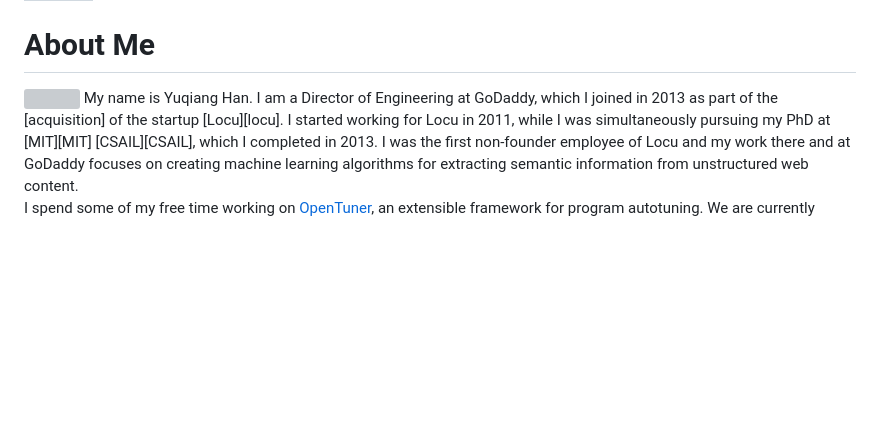
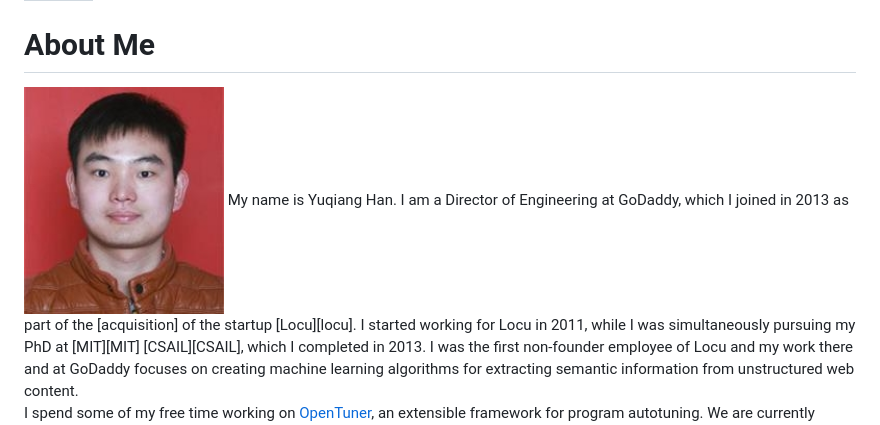
Before and after one commit to HAN-Yuqiang/HAN-Yuqiang.github.io, a Markdown page: index.md, the part around the change. Rendered like a GitHub page; pictures changed too: images/photo.jpg (added); blank space fills up the shorter version; grey boxes are pictures that could not be loaded.

Commit message:
modified

```diff
--- a/index.md
+++ b/index.md
@@ -4,8 +4,8 @@ layout: page
 
 # About Me
 
-<img src="/images/jasonansel3.jpg" class="floatpic" width="200" height="200">
-My name is Yuqiang Han.  I am a Director of Engineering at GoDaddy, which
+<img src="/images/photo.jpg" class="floatpic" width="200" height="200">
+My name is Yuqiang Han. I am a Director of Engineering at GoDaddy, which
 I joined in 2013 as part of the [acquisition] of the startup [Locu][locu].
 I started working for Locu in 2011, while I was simultaneously pursuing
 my PhD at [MIT][MIT] [CSAIL][CSAIL], which I completed in 2013.  I was the
```
